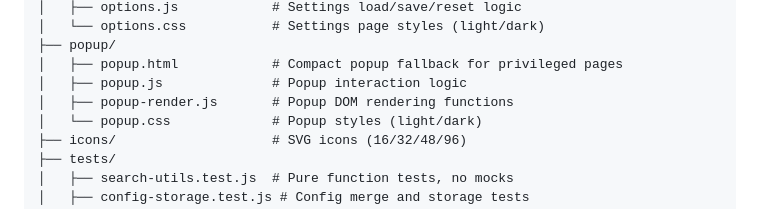
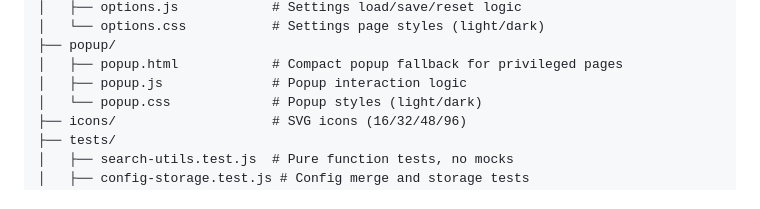
Before and after one commit to AndreaBonn/quick-tab-launcher, a Markdown page: README.md, the part around the change. Rendered like a GitHub page.

Commit message:
docs(readme): remove reference to nonexistent popup-render.js
Addresses audit issue: M-04 README menziona file inesistente.

```diff
--- a/README.md
+++ b/README.md
@@ -72,7 +72,6 @@ quick-tab-launcher__firefox/
 ├── popup/
 │   ├── popup.html            # Compact popup fallback for privileged pages
 │   ├── popup.js              # Popup interaction logic
-│   ├── popup-render.js       # Popup DOM rendering functions
 │   └── popup.css             # Popup styles (light/dark)
 ├── icons/                    # SVG icons (16/32/48/96)
 ├── tests/
```
Also changed, not shown: README.it.md (+0 -1 lines).
